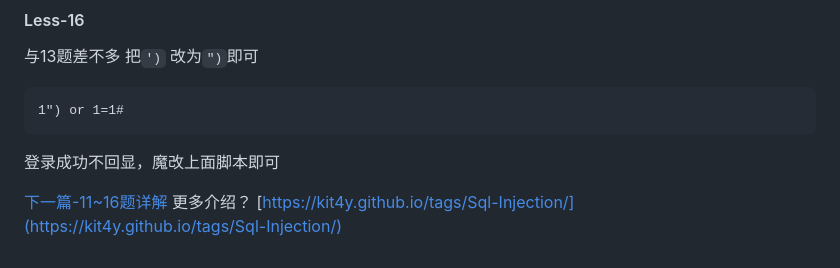
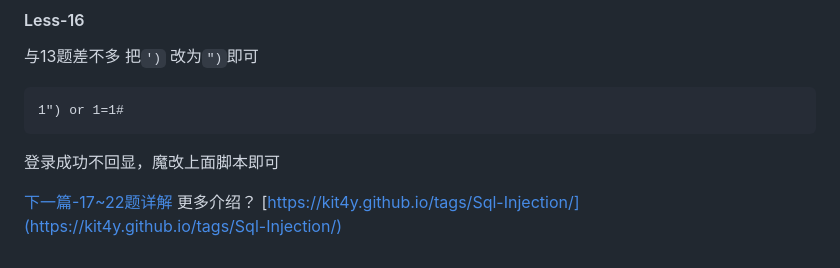
Before and after one commit to bkfish/Sql-Injection, a Markdown page: README4.md, the part around the change. Rendered like a GitHub page.

````diff
--- a/README4.md
+++ b/README4.md
@@ -125,6 +125,6 @@ search()
 ```
 登录成功不回显，魔改上面脚本即可
 
-[下一篇-11~16题详解](README4.md)
+[下一篇-17~22题详解](README5.md)
 更多介绍？
 [https://kit4y.github.io/tags/Sql-Injection/](https://kit4y.github.io/tags/Sql-Injection/)
````
Also changed, not shown: README5.md (added, +107 -0 lines), image/51.png (added), image/52.png (added), image/53.png (added), image/54.png (added), image/55.png (added).
